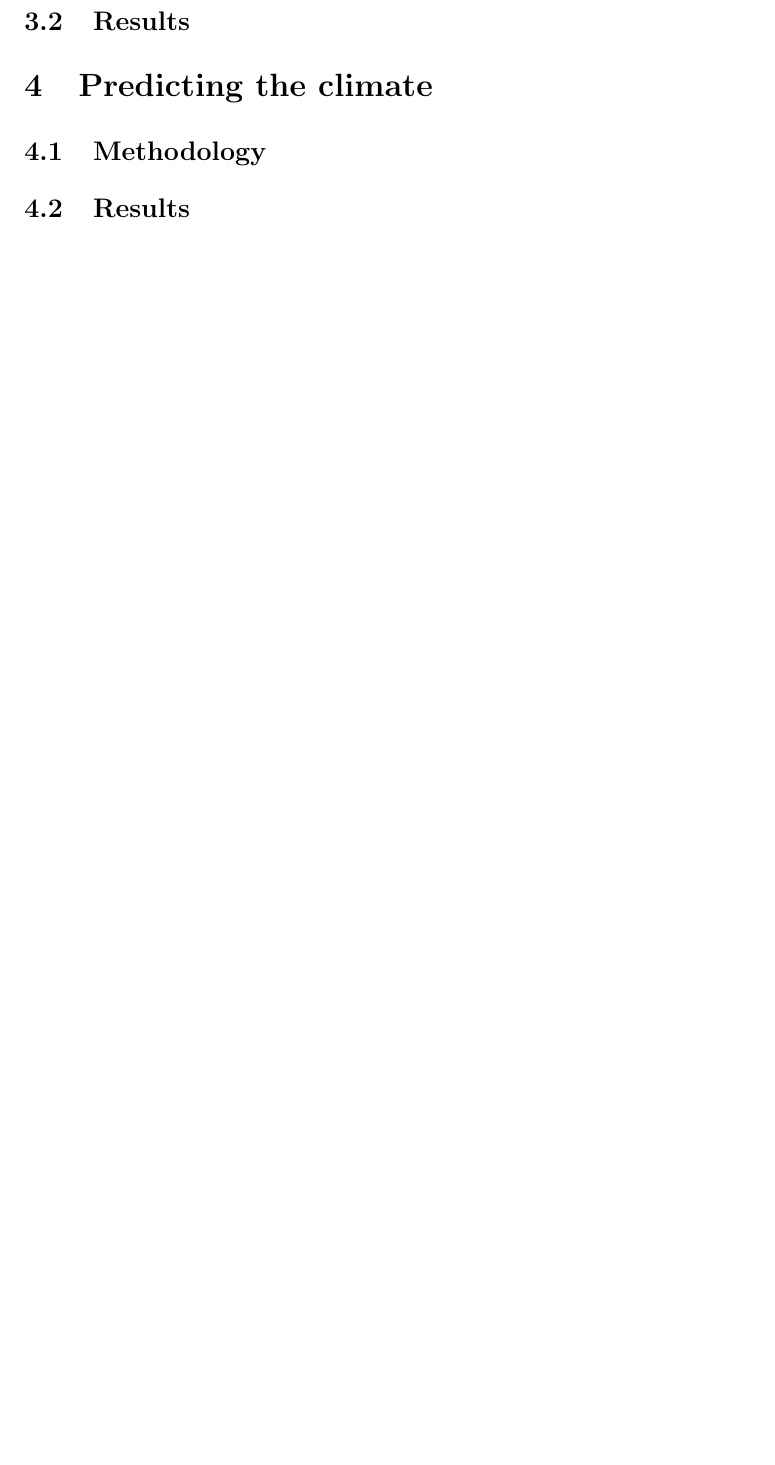
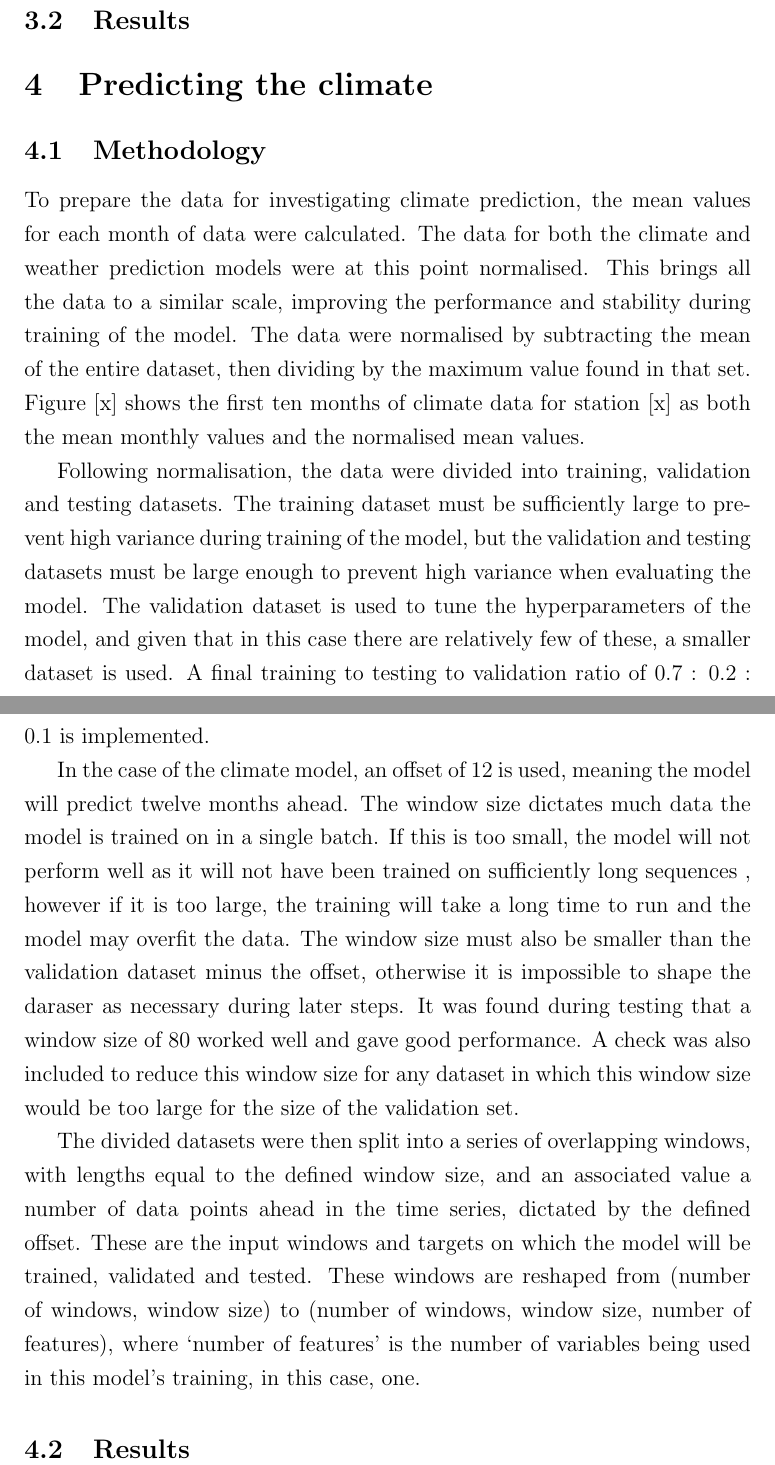
Before and after one commit to rhtweedie/ghcnd_ml, a LaTeX paper (report.tex): part of page 2 of 2 before the commit and two parts of pages 4 and 5 of 5 after it, the two joined at a grey line, cut so that both start at the same text, the shorter picture padded with empty space. Compiled offline with pdfLaTeX; a LaTeX package or settings file that is missing is left out.

Commit message:
Continue report

```diff
--- a/report.tex
+++ b/report.tex
@@ -65,2 +101,25 @@ with fields for the values and their corresponding dates.
+To prepare the data for investigating climate prediction, the mean values for each month of data were calculated. The data for both the climate
+ and weather prediction models were at this point normalised. This brings all the data to a similar scale, improving the performance and
+ stability during training of the model. The data were normalised by subtracting the mean of the entire dataset, then dividing by the maximum
+ value found in that set. Figure [x] shows the first ten months of climate data for station [x] as both the mean monthly values and the
+ normalised mean values.
+
+Following normalisation, the data were divided into training, validation and testing datasets. The training dataset must be sufficiently
+large to prevent high variance during training of the model, but the validation and testing datasets must be large enough to prevent high
+variance when evaluating the model. The validation dataset is used to tune the hyperparameters of the model, and given that in this case
+there are relatively few of these, a smaller dataset is used. A final training to testing to validation ratio of 0.7 : 0.2 : 0.1 is implemented.
+
+In the case of the climate model, an offset of 12 is used, meaning the model will predict twelve months ahead. The window size dictates much data
+the model is trained on in a single batch. If this is too small, the model will not perform well as it will not have been trained on sufficiently
+long sequences , however if it is too large, the training will take a long time to run and the model may overfit the data. The window size must
+ also be smaller than the validation dataset minus the offset, otherwise it is impossible to shape the daraser as necessary during later steps.
+ It was found during testing that a window size of 80 worked well and gave good performance. A check was also included to reduce this window size
+  for any dataset in which this window size would be too large for the size of the validation set.
+
+The divided datasets were then split into a series of overlapping windows, with lengths equal to the defined window size, and an associated value
+ a number of data points ahead in the time series, dictated by the defined offset. These are the input windows and targets on which the model will
+  be trained, validated and tested. These windows are reshaped from (number of windows, window size) to (number of windows, window size, number
+  of features), where ‘number of features’ is the number of variables being used in this model’s training, in this case, one.
+
 \subsection{Results}
 \end{document}
```
Also changed, not shown: report.tex (48 more changed lines).
